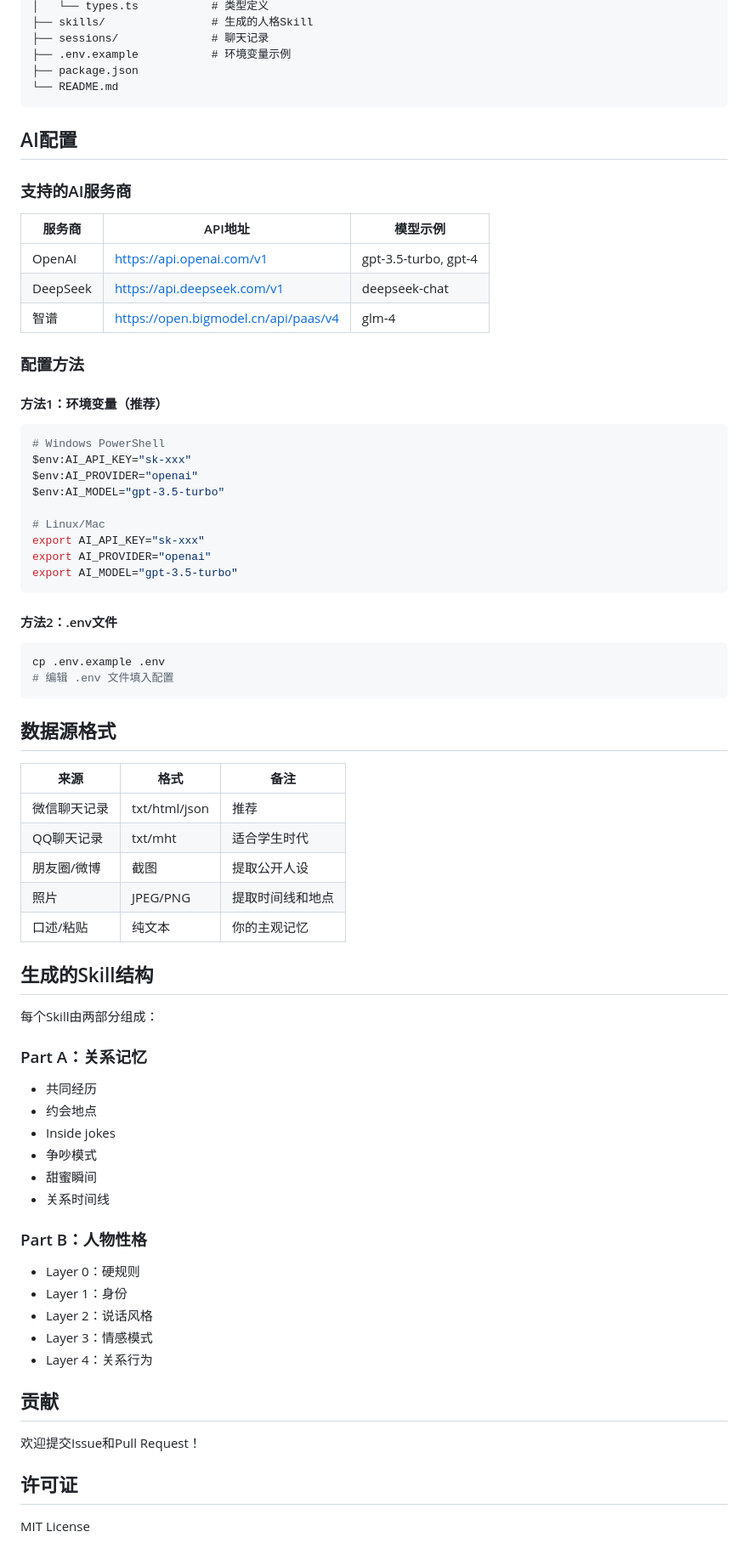
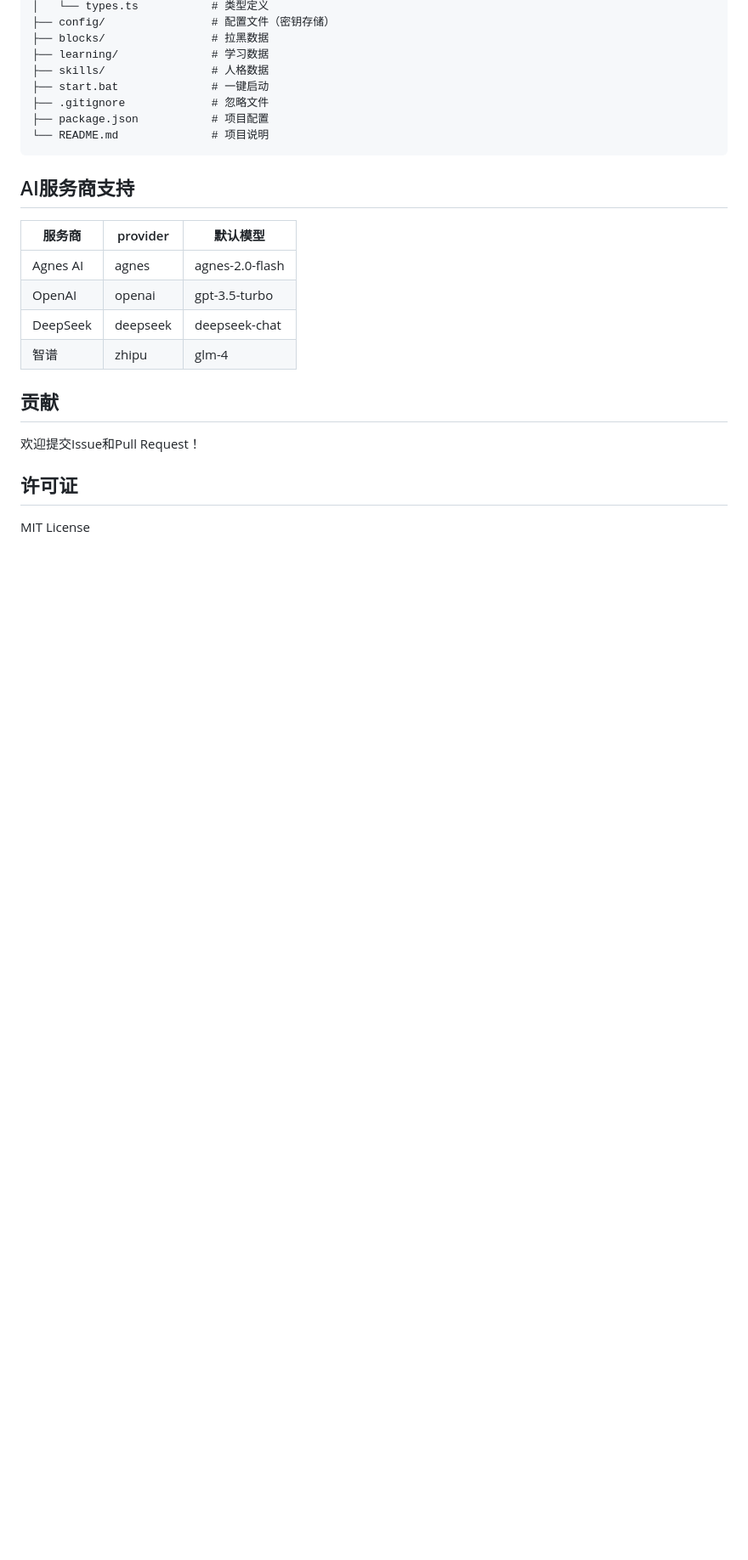
Before and after one commit to TT-XL/AI-personality-project, a Markdown page: README.md, the part around one of its changes. Shown at 85% size. GitHub-like rendering; blank space fills up the shorter version.

````diff
--- a/README.md
+++ b/README.md
@@ -64,70 +175,22 @@ AI-personality-project/
 │   └── types.ts           # 类型定义
-├── skills/                # 生成的人格Skill
-├── sessions/              # 聊天记录
-├── .env.example           # 环境变量示例
-├── package.json
-└── README.md
+├── config/                # 配置文件（密钥存储）
+├── blocks/                # 拉黑数据
+├── learning/              # 学习数据
+├── skills/                # 人格数据
+├── start.bat              # 一键启动
+├── .gitignore             # 忽略文件
+├── package.json           # 项目配置
+└── README.md              # 项目说明
 ```
 
-## AI配置
+## AI服务商支持
 
-### 支持的AI服务商
-
-| 服务商 | API地址 | 模型示例 |
-|--------|---------|----------|
-| OpenAI | https://api.openai.com/v1 | gpt-3.5-turbo, gpt-4 |
-| DeepSeek | https://api.deepseek.com/v1 | deepseek-chat |
-| 智谱 | https://open.bigmodel.cn/api/paas/v4 | glm-4 |
-
-### 配置方法
-
-#### 方法1：环境变量（推荐）
-```bash
-# Windows PowerShell
-$env:AI_API_KEY="sk-xxx"
-$env:AI_PROVIDER="openai"
-$env:AI_MODEL="gpt-3.5-turbo"
-
-# Linux/Mac
-export AI_API_KEY="sk-xxx"
-export AI_PROVIDER="openai"
-export AI_MODEL="gpt-3.5-turbo"
-```
-
-#### 方法2：.env文件
-```bash
-cp .env.example .env
-# 编辑 .env 文件填入配置
-```
-
-## 数据源格式
-
-| 来源 | 格式 | 备注 |
-|------|------|------|
-| 微信聊天记录 | txt/html/json | 推荐 |
-| QQ聊天记录 | txt/mht | 适合学生时代 |
-| 朋友圈/微博 | 截图 | 提取公开人设 |
-| 照片 | JPEG/PNG | 提取时间线和地点 |
-| 口述/粘贴 | 纯文本 | 你的主观记忆 |
-
-## 生成的Skill结构
-
-每个Skill由两部分组成：
-
-### Part A：关系记忆
-- 共同经历
-- 约会地点
-- Inside jokes
-- 争吵模式
-- 甜蜜瞬间
-- 关系时间线
-
-### Part B：人物性格
-- Layer 0：硬规则
-- Layer 1：身份
-- Layer 2：说话风格
-- Layer 3：情感模式
-- Layer 4：关系行为
+| 服务商 | provider | 默认模型 |
+|--------|----------|----------|
+| Agnes AI | agnes | agnes-2.0-flash |
+| OpenAI | openai | gpt-3.5-turbo |
+| DeepSeek | deepseek | deepseek-chat |
+| 智谱 | zhipu | glm-4 |
 
 ## 贡献
 
````
Also changed, not shown: other parts of README.md (+140 -29 lines).
